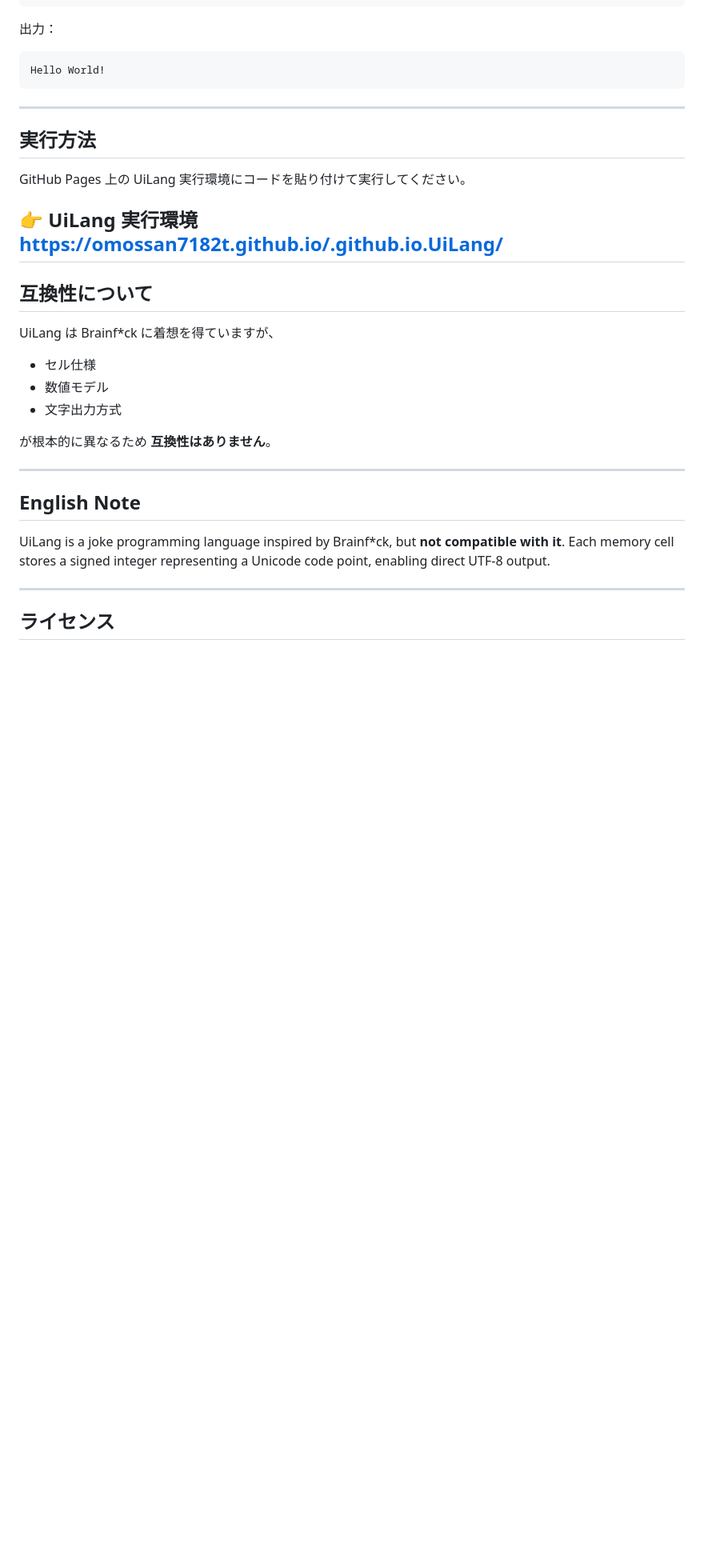
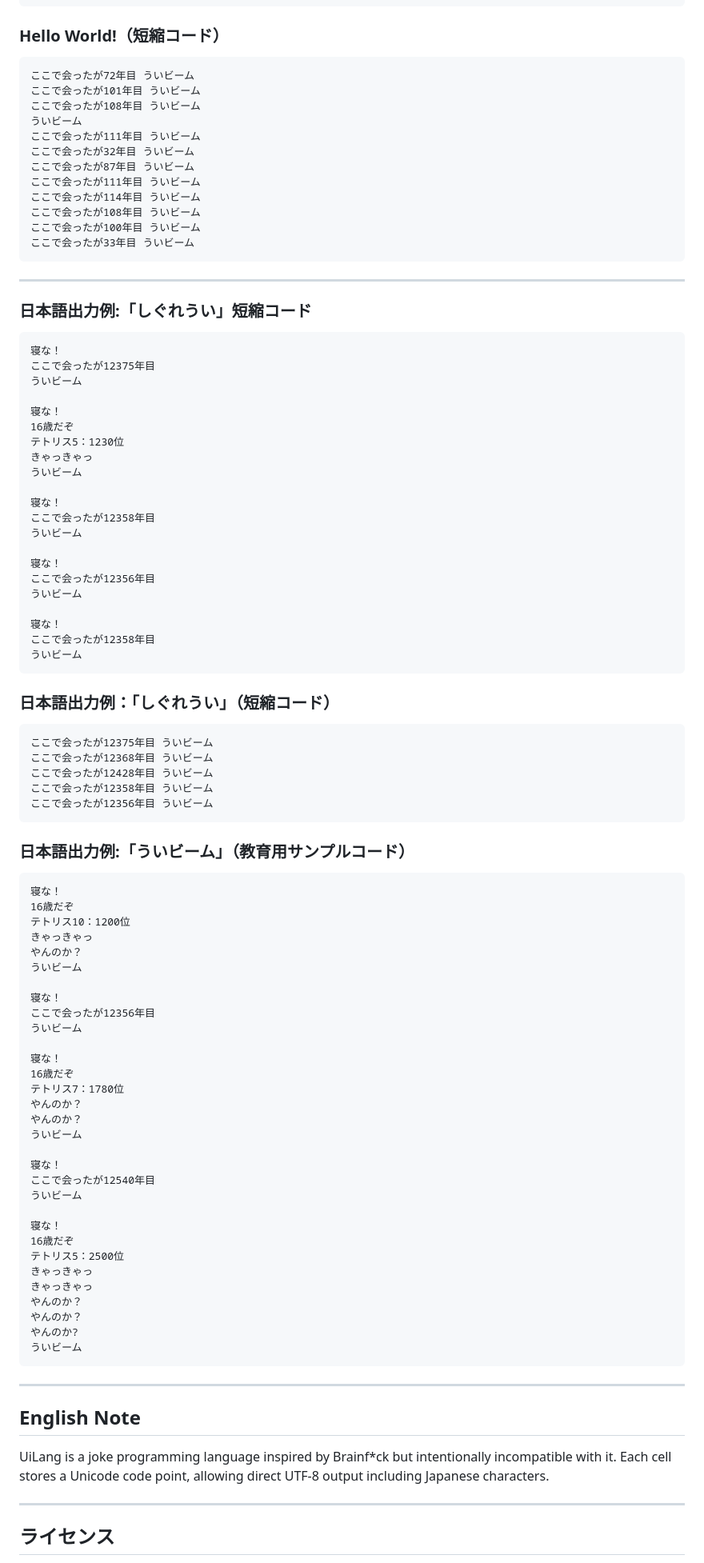
Before and after one commit to omossan7182t/.github.io.UiLang, a Markdown page: README.md, the part around one of its changes. Shown at 80% size. GitHub-like rendering; blank space fills up the shorter version.

````diff
--- a/README.md
+++ b/README.md
@@ -153,38 +191,103 @@ UiLang は以下を採用しません：
 ういビーム
 ```
 
-出力：
+### Hello World!（短縮コード）
 
 ```text
-Hello World!
+ここで会ったが72年目 ういビーム
+ここで会ったが101年目 ういビーム
+ここで会ったが108年目 ういビーム
+ういビーム
+ここで会ったが111年目 ういビーム
+ここで会ったが32年目 ういビーム
+ここで会ったが87年目 ういビーム
+ここで会ったが111年目 ういビーム
+ここで会ったが114年目 ういビーム
+ここで会ったが108年目 ういビーム
+ここで会ったが100年目 ういビーム
+ここで会ったが33年目 ういビーム
 ```
 
 ---
+### 日本語出力例:「しぐれうい」短縮コード
+```text
+寝な！
+ここで会ったが12375年目
+ういビーム
 
-## 実行方法
+寝な！
+16歳だぞ
+テトリス5：1230位
+きゃっきゃっ
+ういビーム
 
-GitHub Pages 上の UiLang 実行環境にコードを貼り付けて実行してください。
+寝な！
+ここで会ったが12358年目
+ういビーム
 
-👉 **UiLang 実行環境**
-https://omossan7182t.github.io/.github.io.UiLang/
----
+寝な！
+ここで会ったが12356年目
+ういビーム
 
-## 互換性について
+寝な！
+ここで会ったが12358年目
+ういビーム
+```
 
-UiLang は Brainf*ck に着想を得ていますが、
 
-* セル仕様
-* 数値モデル
-* 文字出力方式
+### 日本語出力例：「しぐれうい」（短縮コード）
 
-が根本的に異なるため **互換性はありません**。
+```text
+ここで会ったが12375年目 ういビーム
+ここで会ったが12368年目 ういビーム
+ここで会ったが12428年目 ういビーム
+ここで会ったが12358年目 ういビーム
+ここで会ったが12356年目 ういビーム
+```
+
+
+### 日本語出力例:「ういビーム」（教育用サンプルコード）
+```text
+寝な！
+16歳だぞ
+テトリス10：1200位
+きゃっきゃっ
+やんのか？
+ういビーム
+
+寝な！
+ここで会ったが12356年目
+ういビーム
+
+寝な！
+16歳だぞ
+テトリス7：1780位
+やんのか？
+やんのか？
+ういビーム
+
+寝な！
+ここで会ったが12540年目
+ういビーム
+
+寝な！
+16歳だぞ
+テトリス5：2500位
+きゃっきゃっ
+きゃっきゃっ
+やんのか？
+やんのか？
+やんのか?
+ういビーム
+```
+
 
 ---
 
 ## English Note
 
-UiLang is a joke programming language inspired by Brainf*ck, but **not compatible with it**.
-Each memory cell stores a signed integer representing a Unicode code point, enabling direct UTF-8 output.
+UiLang is a joke programming language inspired by Brainf*ck but intentionally incompatible with it.
+Each cell stores a Unicode code point, allowing direct UTF-8 output including Japanese characters.
 
 ---
 
````
Also changed, not shown: other parts of README.md (+93 -55 lines).
